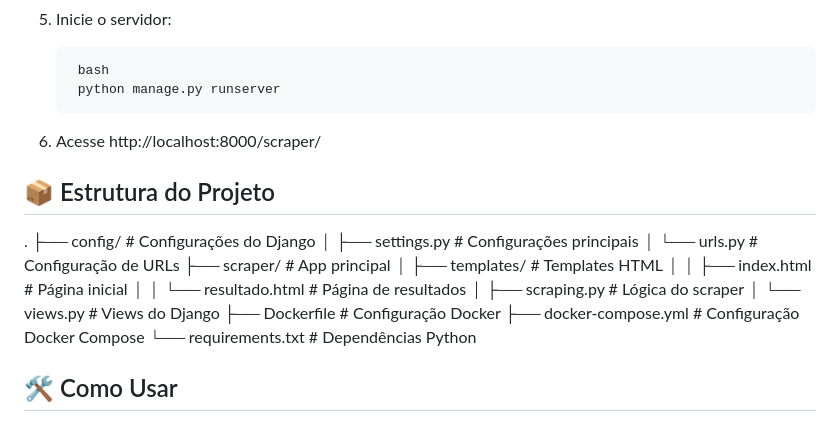
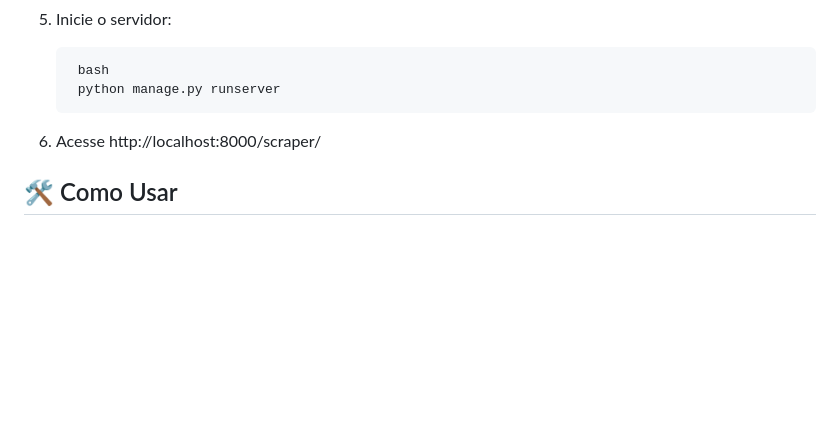
Before and after one commit to Theskrym/Webscrapper-docker-Seinfra, a Markdown page: README.md, the part around the change. Rendered like a GitHub page; blank space fills up the shorter version.

Commit message:
Merge: Resolvendo conflitos iniciais

```diff
--- a/README.md
+++ b/README.md
@@ -78,22 +78,6 @@ Aplicação Django para coletar e armazenar dados das planilhas de preço da SEI
 
 6. Acesse http://localhost:8000/scraper/
 
-## 📦 Estrutura do Projeto
-
-.
-├── config/ # Configurações do Django
-│ ├── settings.py # Configurações principais
-│ └── urls.py # Configuração de URLs
-├── scraper/ # App principal
-│ ├── templates/ # Templates HTML
-│ │ ├── index.html # Página inicial
-│ │ └── resultado.html # Página de resultados
-│ ├── scraping.py # Lógica do scraper
-│ └── views.py # Views do Django
-├── Dockerfile # Configuração Docker
-├── docker-compose.yml # Configuração Docker Compose
-└── requirements.txt # Dependências Python
-
 ## 🛠️ Como Usar
 
 1. Acesse a interface web em http://localhost:8000/scraper/
```
